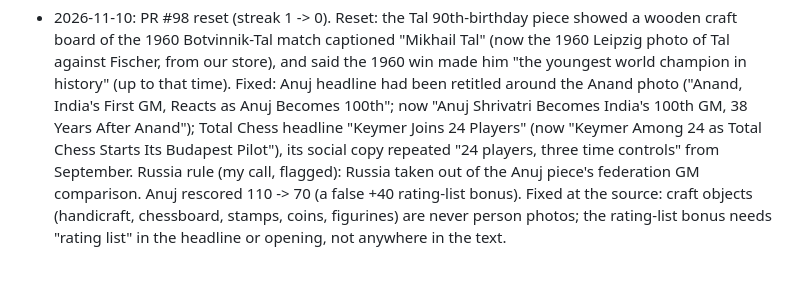
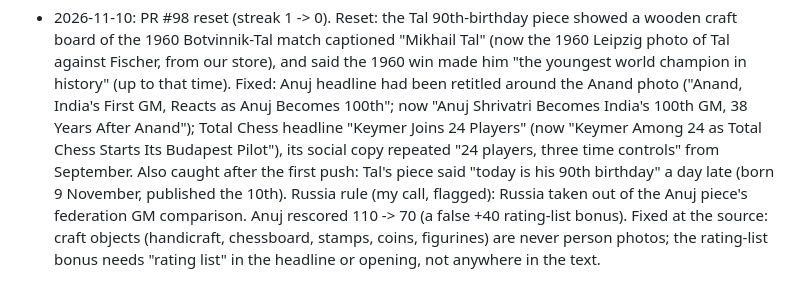
Before and after one commit to Sabbetus/chess-news-website, a Markdown page: CLAUDE.md, the part around the change. Drawn GitHub-style.

Commit message:
Tal piece: birthday was Monday, not today
Co-Authored-By: Claude Opus 5.5 <noreply@anthropic.com>
Claude-Session: https://claude.ai/code/session_014KWZcGhxSde4yF4KSjkKcG

```diff
--- a/CLAUDE.md
+++ b/CLAUDE.md
@@ -286,7 +286,9 @@ user approves the fixes themselves (user's rule, 2026-11-09).
   Anuj Becomes 100th"; now "Anuj Shrivatri Becomes India's 100th GM, 38
   Years After Anand"); Total Chess headline "Keymer Joins 24 Players" (now
   "Keymer Among 24 as Total Chess Starts Its Budapest Pilot"), its social
-  copy repeated "24 players, three time controls" from September. Russia
+  copy repeated "24 players, three time controls" from September. Also
+  caught after the first push: Tal's piece said "today is his 90th
+  birthday" a day late (born 9 November, published the 10th). Russia
   rule (my call, flagged): Russia taken out of the Anuj piece's federation
   GM comparison. Anuj rescored 110 -> 70 (a false +40 rating-list bonus).
   Fixed at the source: craft objects (handicraft, chessboard, stamps,
```
Also changed, not shown: 1 other file.
